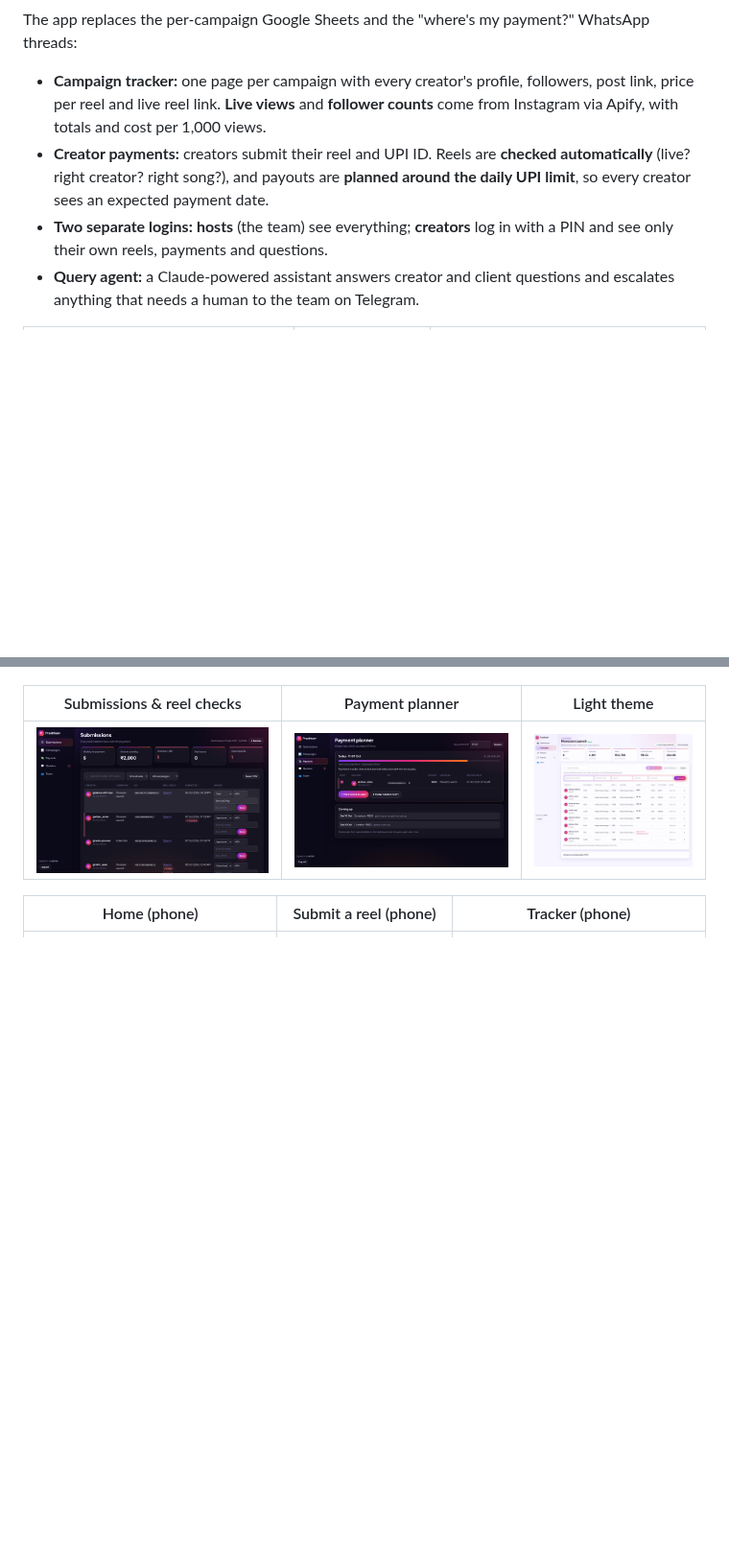
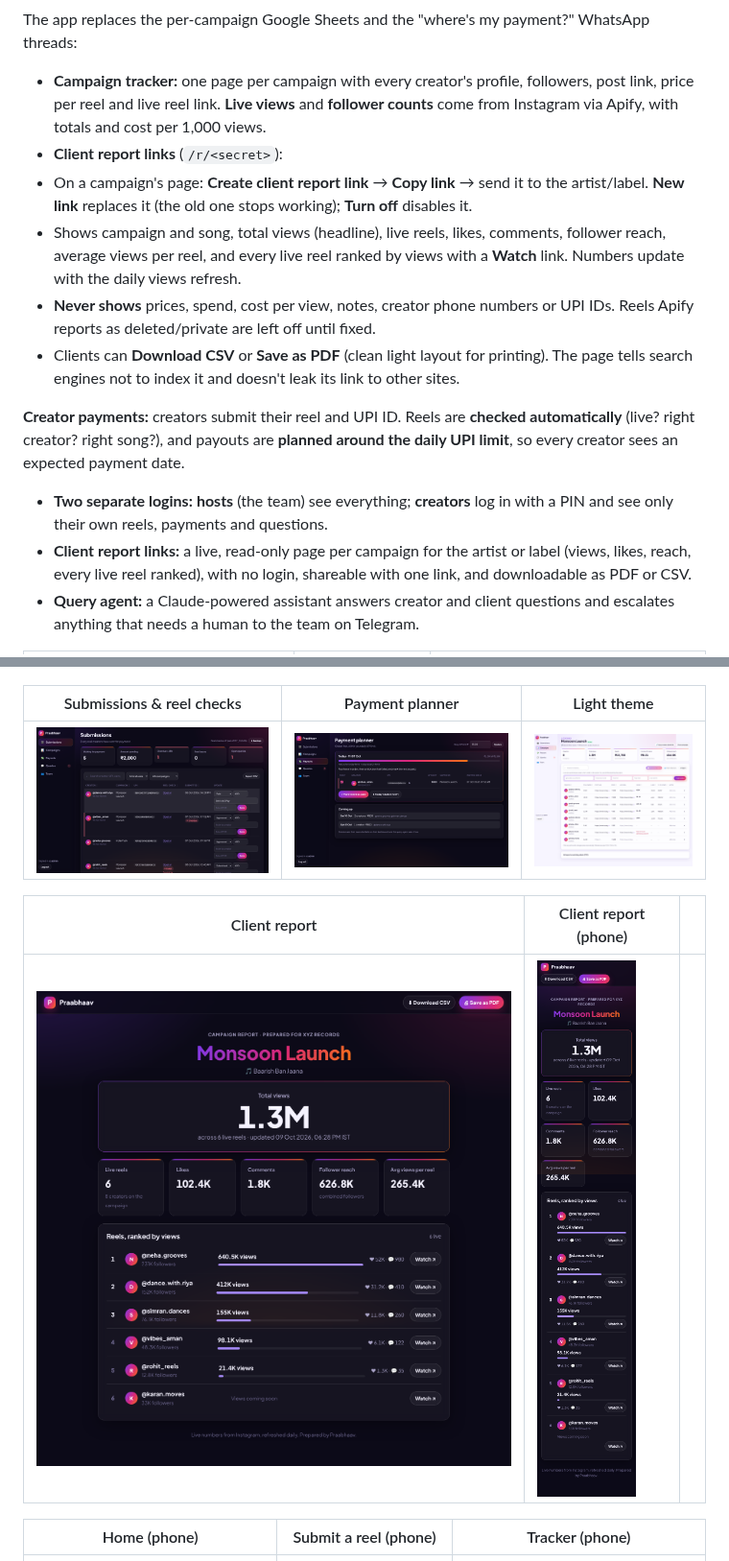
Before and after one commit to piyushgoswami1531-creator/Claude, a Markdown page: praabhaav/README.md, 2 parts joined by grey strips. Shown at 96% size. Rendered like a GitHub page; pictures changed too: praabhaav/docs/10-client-report.png (added), praabhaav/docs/11-client-report-phone.png (added); blank space fills up the shorter version.

```diff
--- a/praabhaav/README.md
+++ b/praabhaav/README.md
@@ -5,8 +5,15 @@ An operations app for Praabhaav, a music marketing company. Clients (artists, la
 The app replaces the per-campaign Google Sheets and the "where's my payment?" WhatsApp threads:
 
 - **Campaign tracker:** one page per campaign with every creator's profile, followers, post link, price per reel and live reel link. **Live views** and **follower counts** come from Instagram via Apify, with totals and cost per 1,000 views.
-- **Creator payments:** creators submit their reel and UPI ID. Reels are **checked automatically** (live? right creator? right song?), and payouts are **planned around the daily UPI limit**, so every creator sees an expected payment date.
+- **Client report links** (`/r/<secret>`):
+- On a campaign's page: **Create client report link** → **Copy link** → send it to the artist/label. **New link** replaces it (the old one stops working); **Turn off** disables it.
+- Shows campaign and song, total views (headline), live reels, likes, comments, follower reach, average views per reel, and every live reel ranked by views with a **Watch** link. Numbers update with the daily views refresh.
+- **Never shows** prices, spend, cost per view, notes, creator phone numbers or UPI IDs. Reels Apify reports as deleted/private are left off until fixed.
+- Clients can **Download CSV** or **Save as PDF** (clean light layout for printing). The page tells search engines not to index it and doesn't leak its link to other sites.
+
+**Creator payments:** creators submit their reel and UPI ID. Reels are **checked automatically** (live? right creator? right song?), and payouts are **planned around the daily UPI limit**, so every creator sees an expected payment date.
 - **Two separate logins:** **hosts** (the team) see everything; **creators** log in with a PIN and see only their own reels, payments and questions.
+- **Client report links:** a live, read-only page per campaign for the artist or label (views, likes, reach, every live reel ranked), with no login, shareable with one link, and downloadable as PDF or CSV.
 - **Query agent:** a Claude-powered assistant answers creator and client questions and escalates anything that needs a human to the team on Telegram.
 
 | Campaign tracker | Creator dashboard (phone) | Campaigns |
@@ -17,6 +24,10 @@ The app replaces the per-campaign Google Sheets and the "where's my payment?" Wh
 |---|---|---|
 | ![submissions](docs/6-submissions.png) | ![payouts](docs/7-payouts.png) | ![light](docs/8-tracker-light.png) |
 
+| Client report | Client report (phone) | |
+|---|---|---|
+| ![report](docs/10-client-report.png) | ![report phone](docs/11-client-report-phone.png) | |
+
 | Home (phone) | Submit a reel (phone) | Tracker (phone) |
 |---|---|---|
 | ![home](docs/1-home-mobile.png) | ![submit](docs/2-submit-mobile.png) | ![tracker phone](docs/9-tracker-phone.png) |
```
Also changed, not shown: other parts of praabhaav/README.md (+9 -2 lines), 9 other files.
